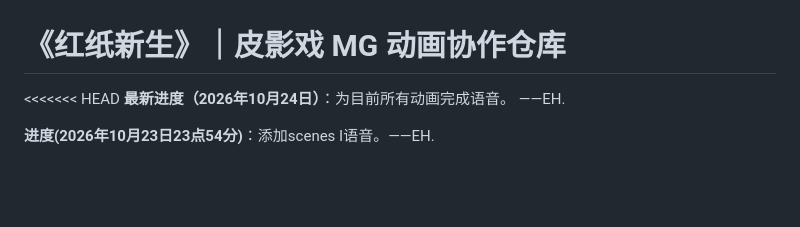
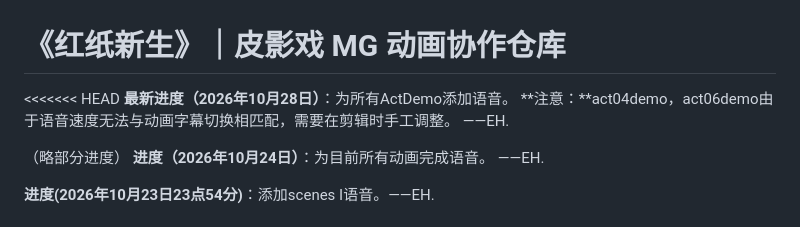
Before and after one commit to P1chyTT/MaoGai-video, a Markdown page: README.md, the part around the change. Drawn GitHub-style; blank space fills up the shorter version.

```diff
--- a/README.md
+++ b/README.md
@@ -1,7 +1,11 @@
 # 《红纸新生》｜皮影戏 MG 动画协作仓库
 
 <<<<<<< HEAD
-**最新进度（2026年10月24日）**：为目前所有动画完成语音。  ——EH.
+**最新进度（2026年10月28日）**：为所有ActDemo添加语音。
+  **注意：**act04demo，act06demo由于语音速度无法与动画字幕切换相匹配，需要在剪辑时手工调整。         ——EH.
+
+（略部分进度）
+**进度（2026年10月24日）**：为目前所有动画完成语音。  ——EH.
 
 **进度(2026年10月23日23点54分)**：添加scenes I语音。——EH.
 
```
